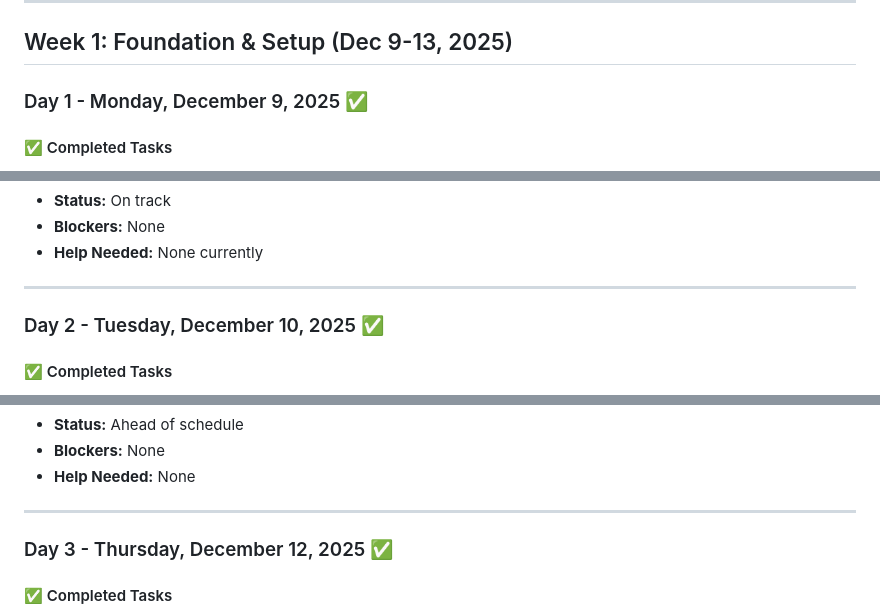
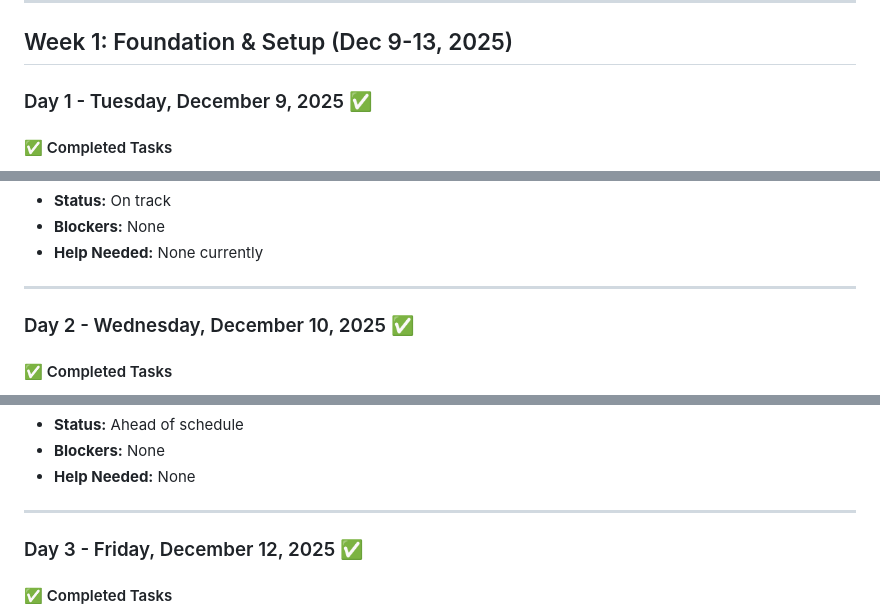
Before and after one commit to samriddhipoudel/api-security-tester, a Markdown page: docs/PROGRESS.md, 3 parts joined by grey strips. Drawn GitHub-style.

Commit message:
There was a mistake in date, i corrected it

```diff
--- a/docs/PROGRESS.md
+++ b/docs/PROGRESS.md
@@ -8,7 +8,7 @@
 
 ## Week 1: Foundation & Setup (Dec 9-13, 2025)
 
-### Day 1 - Monday, December 9, 2025 ✅
+### Day 1 - Tuesday, December 9, 2025 ✅
 
 #### ✅ Completed Tasks
 - [x] GitHub repository initialized and cloned locally
@@ -110,7 +110,7 @@
 
 ---
 
-### Day 2 - Tuesday, December 10, 2025 ✅
+### Day 2 - Wednesday, December 10, 2025 ✅
 
 #### ✅ Completed Tasks
 - [x] Installed MySQL database (Homebrew)
@@ -217,7 +217,7 @@
 
 ---
 
-### Day 3 - Thursday, December 12, 2025 ✅
+### Day 3 - Friday, December 12, 2025 ✅
 
 #### ✅ Completed Tasks
 - [x] Created frontend/index.html with complete user interface
```
Also changed, not shown: other parts of docs/PROGRESS.md (+1 -1 lines).
